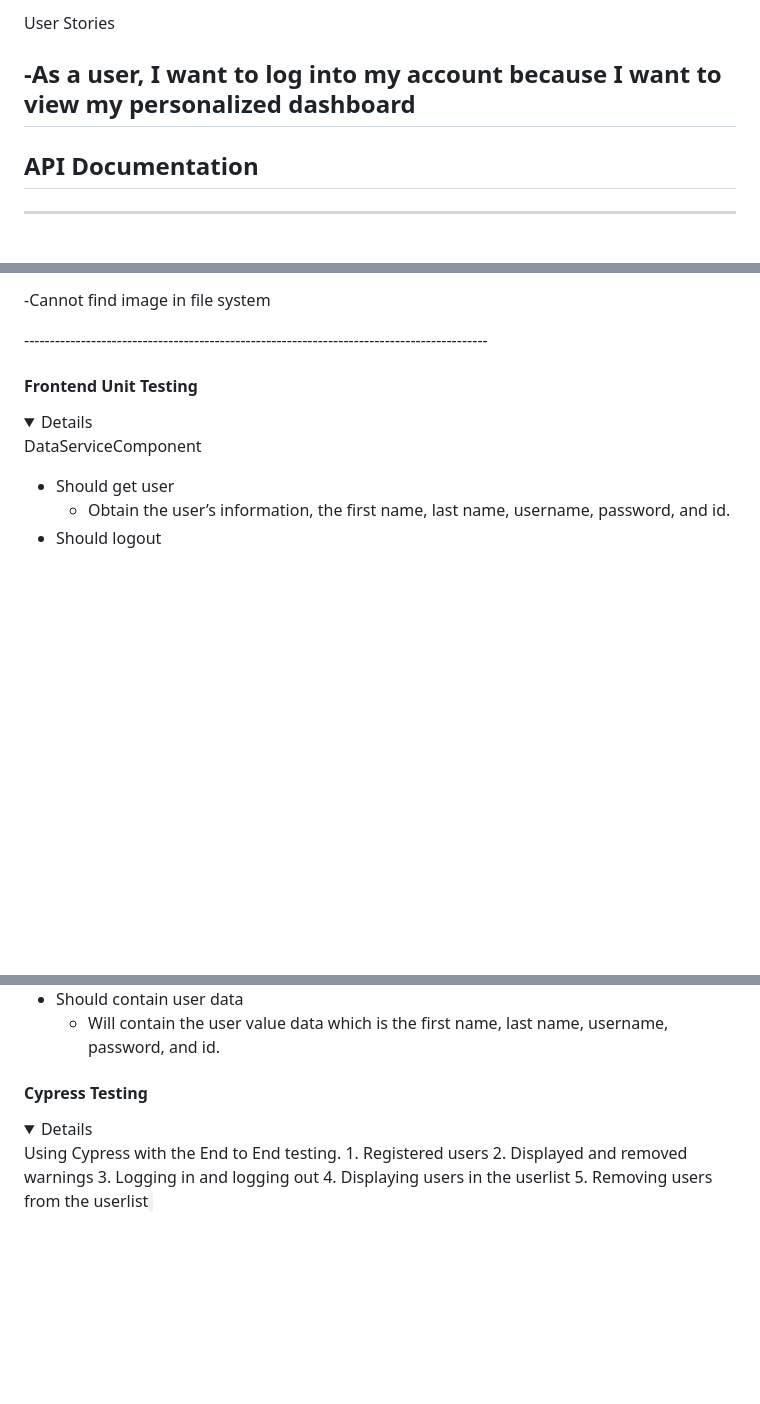
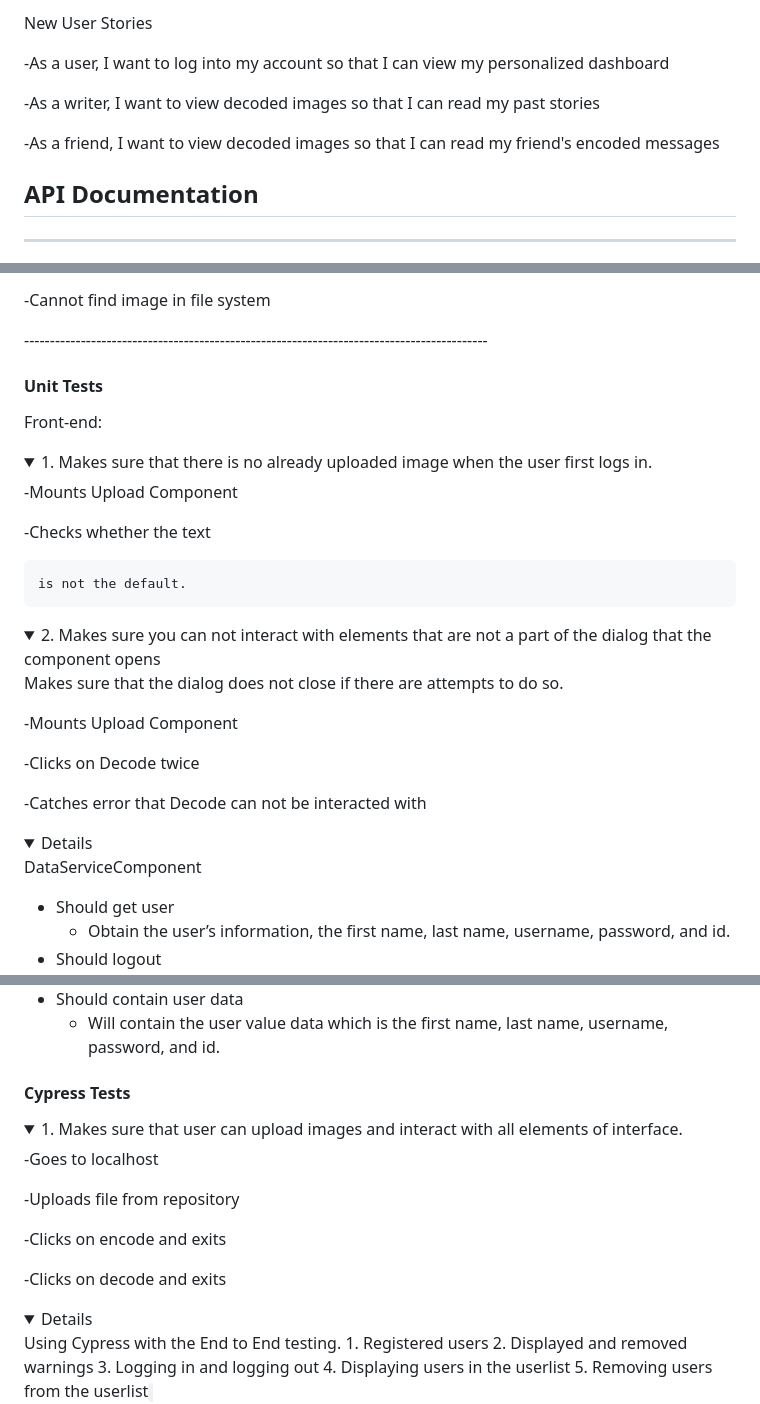
Before and after one commit to tannergarcia/CEN3031-Project, a Markdown page: Sprint2.md, 3 parts joined by grey strips. GitHub-like rendering; folded sections open; blank space fills up the shorter version.

Commit message:
Combine changes to Sprint 2

```diff
--- a/Sprint2.md
+++ b/Sprint2.md
@@ -1,7 +1,13 @@
-User Stories
+New User Stories
 
--As a user, I want to log into my account because I want to view my personalized dashboard
--
+-As a user, I want to log into my account so that I can view my personalized dashboard
+
+
+-As a writer, I want to view decoded images so that I can read my past stories
+
+
+-As a friend, I want to view decoded images so that I can read my friend's encoded messages
+
 
 ## API Documentation
 ------------------------------------------------------------------------------------------
@@ -325,7 +331,30 @@ form enctype="multipart/form-data"
 </details>
 ------------------------------------------------------------------------------------------
 
-#### Frontend Unit Testing
+#### Unit Tests
+
+Front-end:
+<details>
+ <summary>1. Makes sure that there is no already uploaded image when the user first logs in.</summary>
+
+   -Mounts Upload Component
+
+   -Checks whether the text
+
+    is not the default.
+ </details>
+ <details>
+ <summary>2. Makes sure you can not interact with elements that are not a part of the dialog that the component opens
+
+  Makes sure that the dialog does not close if there are attempts to do so.</summary>
+
+   -Mounts Upload Component
+
+   -Clicks on Decode twice
+
+   -Catches error that Decode can not be interacted with
+ </details>
+
 <details>
 
 DataServiceComponent
@@ -387,7 +416,19 @@ HomeComponent
   </details>
 
 
-#### Cypress Testing
+ #### Cypress Tests
+ <details>
+ <summary>1. Makes sure that user can upload images and interact with all elements of interface.</summary>
+
+   -Goes to localhost
+
+   -Uploads file from repository
+
+   -Clicks on encode and exits
+
+   -Clicks on decode and exits
+ </details>
+
   <details>
 Using Cypress with the End to End testing.
 1. Registered users
```
